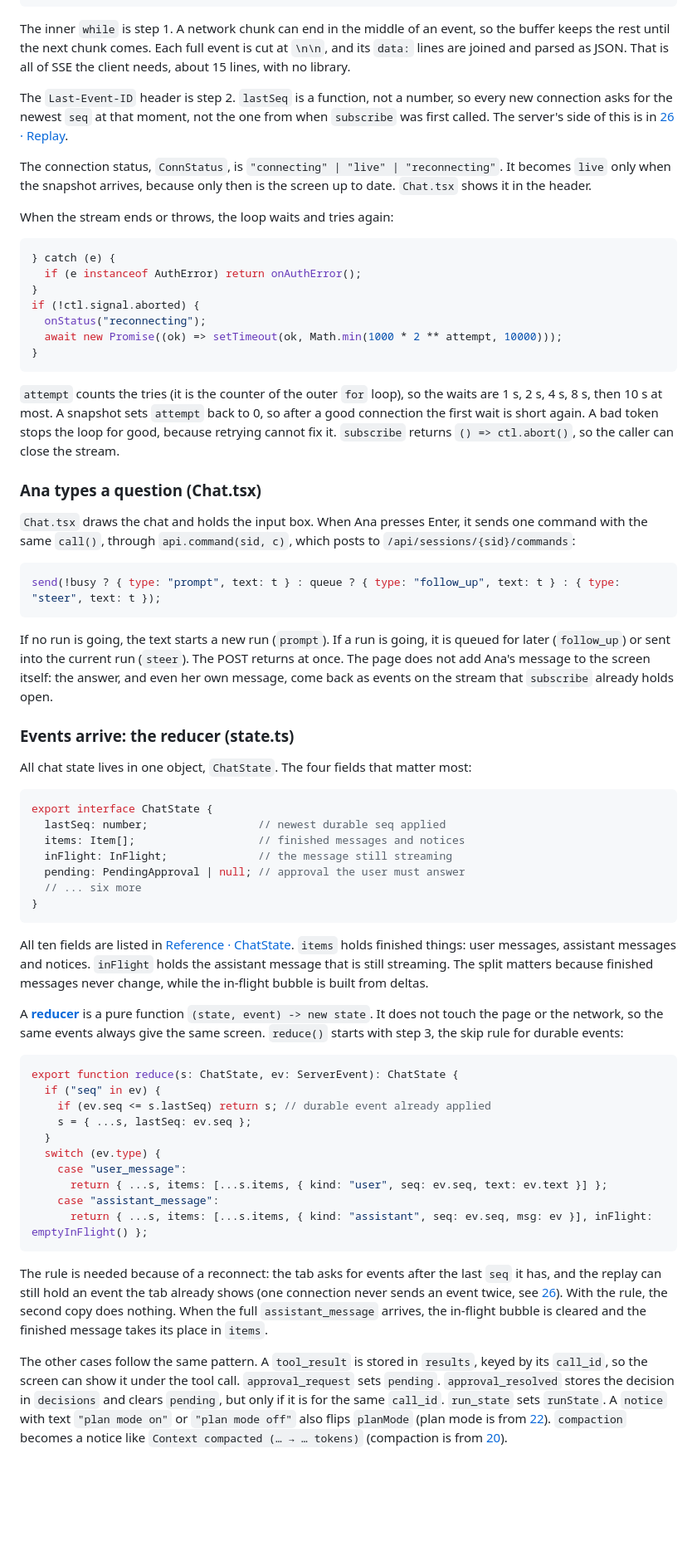
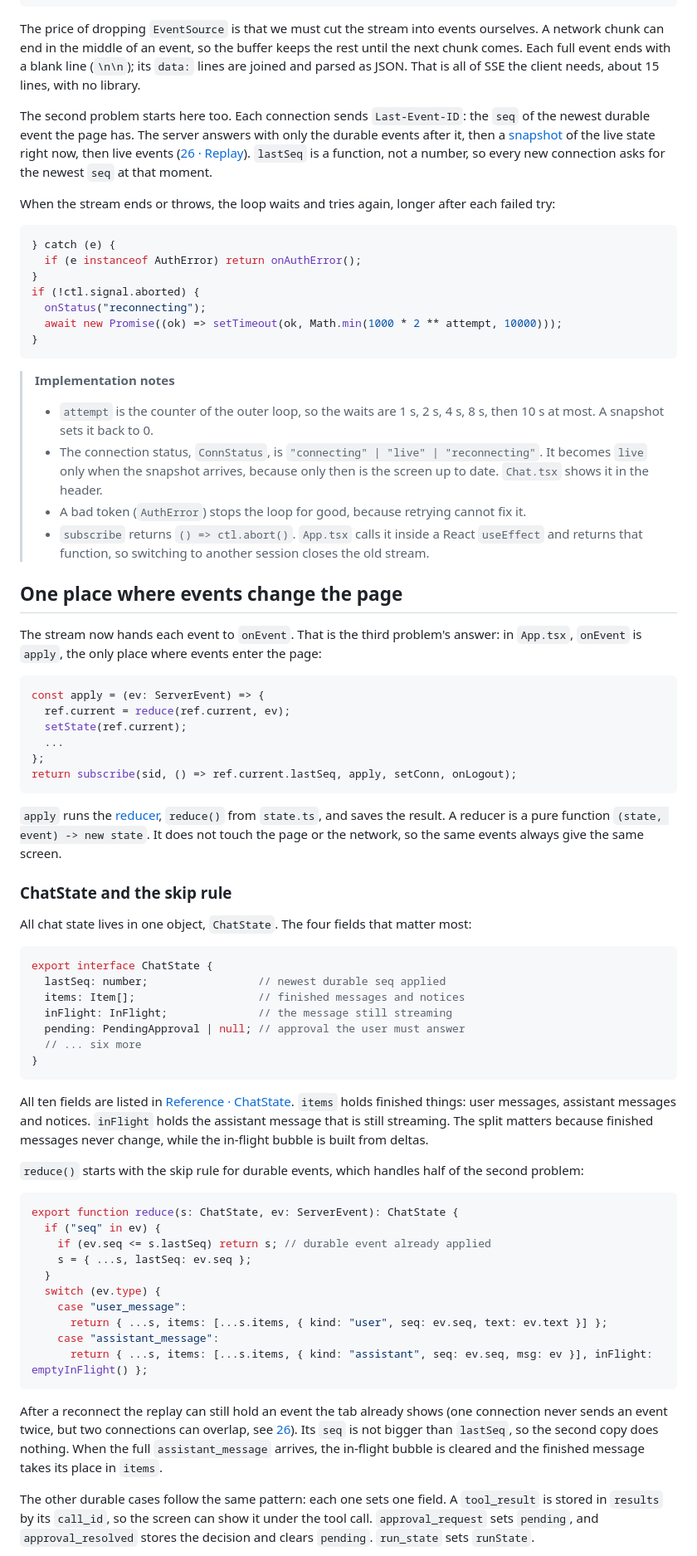
Before and after one commit to danhugo/simp-agent, a Markdown page: docs/guidebook/30-web-client.md, the part around one of its changes. Shown at 83% size. GitHub-like rendering; blank space fills up the shorter version.

````diff
--- a/docs/guidebook/30-web-client.md
+++ b/docs/guidebook/30-web-client.md
@@ -137,13 +93,11 @@ for (;;) {
 }
 ```
 
-The inner `while` is step 1. A network chunk can end in the middle of an event, so the buffer keeps the rest until the next chunk comes. Each full event is cut at `\n\n`, and its `data:` lines are joined and parsed as JSON. That is all of SSE the client needs, about 15 lines, with no library.
+The price of dropping `EventSource` is that we must cut the stream into events ourselves. A network chunk can end in the middle of an event, so the buffer keeps the rest until the next chunk comes. Each full event ends with a blank line (`\n\n`); its `data:` lines are joined and parsed as JSON. That is all of SSE the client needs, about 15 lines, with no library.
 
-The `Last-Event-ID` header is step 2. `lastSeq` is a function, not a number, so every new connection asks for the newest `seq` at that moment, not the one from when `subscribe` was first called. The server's side of this is in [26 · Replay](26-transport.md#replay-after-then-snapshot-then-live).
+The second problem starts here too. Each connection sends `Last-Event-ID`: the `seq` of the newest durable event the page has. The server answers with only the durable events after it, then a [snapshot](glossary.md#snapshot) of the live state right now, then live events ([26 · Replay](26-transport.md#replay-after-then-snapshot-then-live)). `lastSeq` is a function, not a number, so every new connection asks for the newest `seq` at that moment.
 
-The connection status, `ConnStatus`, is `"connecting" | "live" | "reconnecting"`. It becomes `live` only when the snapshot arrives, because only then is the screen up to date. `Chat.tsx` shows it in the header.
-
-When the stream ends or throws, the loop waits and tries again:
+When the stream ends or throws, the loop waits and tries again, longer after each failed try:
 
 ```ts
 } catch (e) {
@@ -155,20 +109,31 @@ if (!ctl.signal.aborted) {
 }
 ```
 
-`attempt` counts the tries (it is the counter of the outer `for` loop), so the waits are 1 s, 2 s, 4 s, 8 s, then 10 s at most. A snapshot sets `attempt` back to 0, so after a good connection the first wait is short again. A bad token stops the loop for good, because retrying cannot fix it. `subscribe` returns `() => ctl.abort()`, so the caller can close the stream.
+> **Implementation notes**
+> - `attempt` is the counter of the outer loop, so the waits are 1 s, 2 s, 4 s, 8 s, then 10 s at most. A snapshot sets it back to 0.
+> - The connection status, `ConnStatus`, is `"connecting" | "live" | "reconnecting"`. It becomes `live` only when the snapshot arrives, because only then is the screen up to date. `Chat.tsx` shows it in the header.
+> - A bad token (`AuthError`) stops the loop for good, because retrying cannot fix it.
+> - `subscribe` returns `() => ctl.abort()`. `App.tsx` calls it inside a React `useEffect` and returns that function, so switching to another session closes the old stream.
 
-### Ana types a question (Chat.tsx)
+## One place where events change the page
 
-`Chat.tsx` draws the chat and holds the input box. When Ana presses Enter, it sends one command with the same `call()`, through `api.command(sid, c)`, which posts to `/api/sessions/{sid}/commands`:
+The stream now hands each event to `onEvent`. That is the third problem's answer: in `App.tsx`, `onEvent` is `apply`, the only place where events enter the page:
 
 ```ts
-send(!busy ? { type: "prompt", text: t } : queue ? { type: "follow_up", text: t } : { type: "steer", text: t });
+const apply = (ev: ServerEvent) => {
+  ref.current = reduce(ref.current, ev);
+  setState(ref.current);
+  ...
+};
+return subscribe(sid, () => ref.current.lastSeq, apply, setConn, onLogout);
 ```
 
-If no run is going, the text starts a new run (`prompt`). If a run is going, it is queued for later (`follow_up`) or sent into the current run (`steer`). The POST returns at once. The page does not add Ana's message to the screen itself: the answer, and even her own message, come back as events on the stream that `subscribe` already holds open.
+`apply` runs the [reducer](glossary.md#reducer), `reduce()` from `state.ts`, and saves the result. A reducer is a pure function `(state, event) -> new state`. It does not touch the page or the network, so the same events always give the same screen.
 
 <a id="the-reducer-statets"></a>
-### Events arrive: the reducer (state.ts)
+<a id="events-arrive-the-reducer-statets"></a>
+
+### ChatState and the skip rule
 
 All chat state lives in one object, `ChatState`. The four fields that matter most:
 
@@ -184,7 +149,7 @@ export interface ChatState {
 
 All ten fields are listed in [Reference · ChatState](ref-objects.md#web-client-chatstate). `items` holds finished things: user messages, assistant messages and notices. `inFlight` holds the assistant message that is still streaming. The split matters because finished messages never change, while the in-flight bubble is built from deltas.
 
-A **[reducer](glossary.md#reducer)** is a pure function `(state, event) -> new state`. It does not touch the page or the network, so the same events always give the same screen. `reduce()` starts with step 3, the skip rule for durable events:
+`reduce()` starts with the skip rule for durable events, which handles half of the second problem:
 
 ```ts
 export function reduce(s: ChatState, ev: ServerEvent): ChatState {
@@ -199,7 +164,7 @@ export function reduce(s: ChatState, ev: ServerEvent): ChatState {
       return { ...s, items: [...s.items, { kind: "assistant", seq: ev.seq, msg: ev }], inFlight: emptyInFlight() };
 ```
 
-The rule is needed because of a reconnect: the tab asks for events after the last `seq` it has, and the replay can still hold an event the tab already shows (one connection never sends an event twice, see [26](26-transport.md)). With the rule, the second copy does nothing. When the full `assistant_message` arrives, the in-flight bubble is cleared and the finished message takes its place in `items`.
+After a reconnect the replay can still hold an event the tab already shows (one connection never sends an event twice, but two connections can overlap, see [26](26-transport.md)). Its `seq` is not bigger than `lastSeq`, so the second copy does nothing. When the full `assistant_message` arrives, the in-flight bubble is cleared and the finished message takes its place in `items`.
 
-The other cases follow the same pattern. A `tool_result` is stored in `results`, keyed by its `call_id`, so the screen can show it under the tool call. `approval_request` sets `pending`. `approval_resolved` stores the decision in `decisions` and clears `pending`, but only if it is for the same `call_id`. `run_state` sets `runState`. A `notice` with text `"plan mode on"` or `"plan mode off"` also flips `planMode` (plan mode is from [22](22-profiles-plugins.md)). `compaction` becomes a notice like `Context compacted (… → … tokens)` (compaction is from [20](20-compaction.md)).
+The other durable cases follow the same pattern: each one sets one field. A `tool_result` is stored in `results` by its `call_id`, so the screen can show it under the tool call. `approval_request` sets `pending`, and `approval_resolved` stores the decision and clears `pending`. `run_state` sets `runState`.
 
````
Also changed, not shown: other parts of docs/guidebook/30-web-client.md (+56 -81 lines), docs/guidebook/img/30-web-client.png (added), 1 other file.
